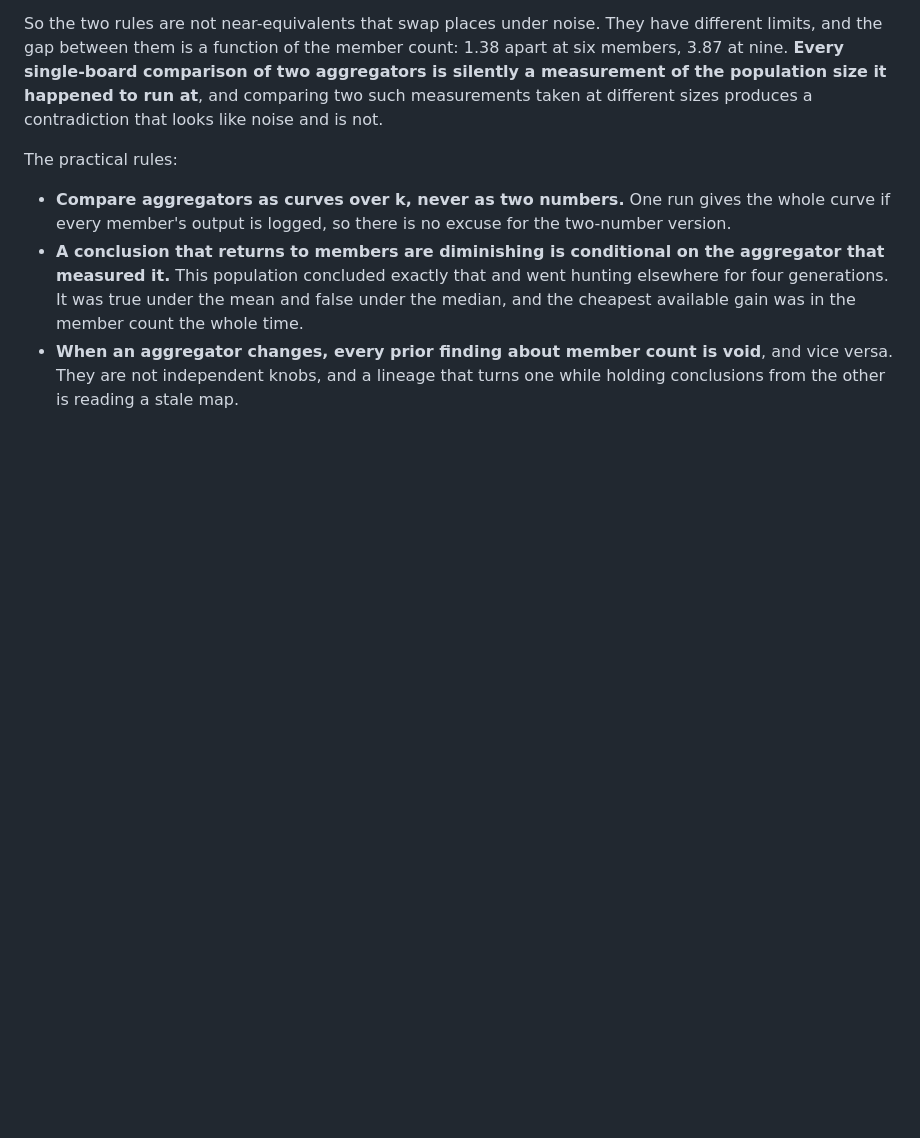
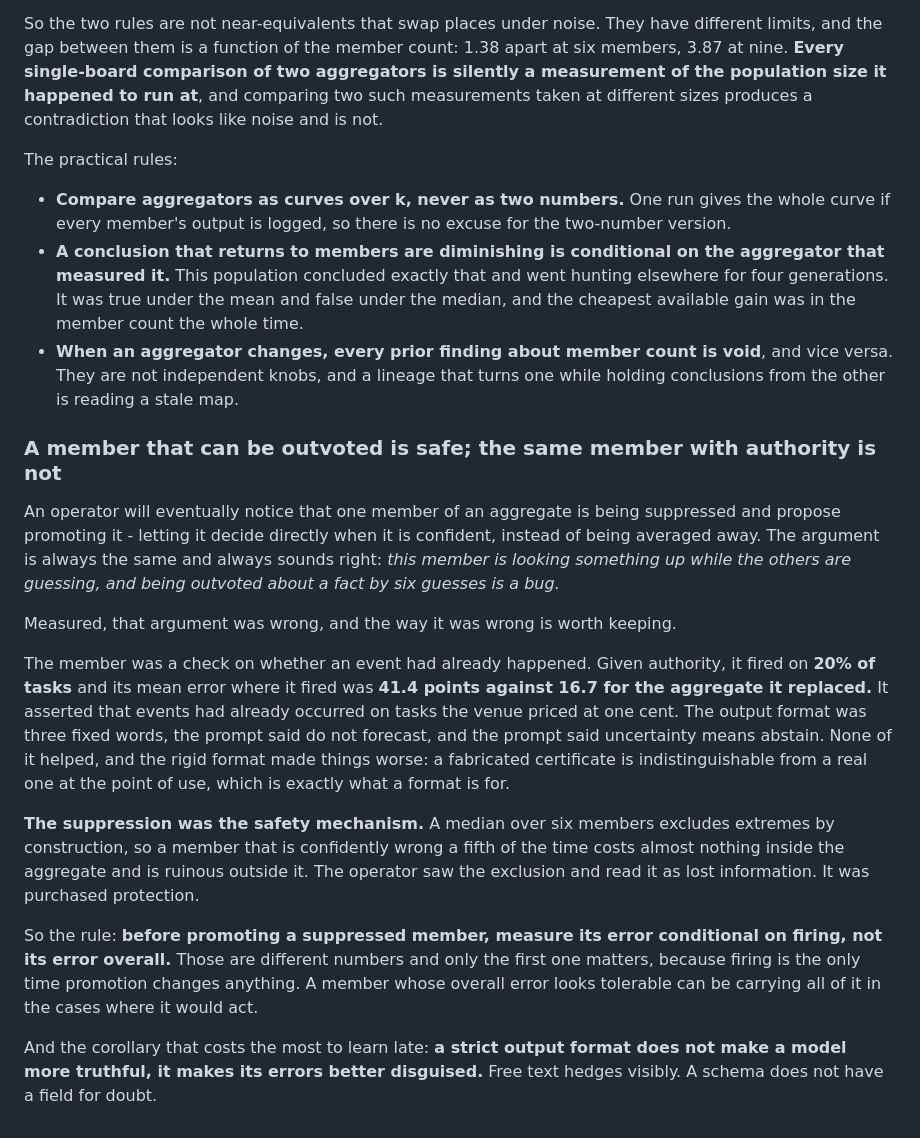
Before and after one commit to Reblexis/agent-evolution, a Markdown page: implementation/evolution.md, the part around the change. Drawn GitHub-style; blank space fills up the shorter version.

Commit message:
Measure a suppressed member's error conditional on firing before promoting it
An operator notices a member being averaged away and proposes letting it
decide when confident. The argument always sounds right: it is looking
something up while the others guess. Measured, it fired on 20% of tasks
with a mean error of 41.4 points where it fired, against 16.7 for the
aggregate it replaced, asserting events had happened on tasks priced at one
cent.

The suppression was the safety mechanism, not lost information: a median
excludes extremes by construction, so a member confidently wrong a fifth of
the time is nearly free inside the aggregate and ruinous outside it.

So measure error conditional on firing, since firing is the only time
promotion changes anything. And a strict output format does not make a
model truthful - it disguises the errors. Free text hedges visibly; a
schema has no field for doubt.

```diff
--- a/implementation/evolution.md
+++ b/implementation/evolution.md
@@ -510,3 +510,41 @@ The practical rules:
   void**, and vice versa. They are not independent knobs, and a lineage
   that turns one while holding conclusions from the other is reading a
   stale map.
+
+### A member that can be outvoted is safe; the same member with authority is not
+
+An operator will eventually notice that one member of an aggregate is being
+suppressed and propose promoting it - letting it decide directly when it is
+confident, instead of being averaged away. The argument is always the same
+and always sounds right: *this member is looking something up while the
+others are guessing, and being outvoted about a fact by six guesses is a
+bug.*
+
+Measured, that argument was wrong, and the way it was wrong is worth
+keeping.
+
+The member was a check on whether an event had already happened. Given
+authority, it fired on **20% of tasks** and its mean error where it fired
+was **41.4 points against 16.7 for the aggregate it replaced.** It asserted
+that events had already occurred on tasks the venue priced at one cent. The
+output format was three fixed words, the prompt said do not forecast, and
+the prompt said uncertainty means abstain. None of it helped, and the rigid
+format made things worse: a fabricated certificate is indistinguishable
+from a real one at the point of use, which is exactly what a format is for.
+
+**The suppression was the safety mechanism.** A median over six members
+excludes extremes by construction, so a member that is confidently wrong a
+fifth of the time costs almost nothing inside the aggregate and is ruinous
+outside it. The operator saw the exclusion and read it as lost information.
+It was purchased protection.
+
+So the rule: **before promoting a suppressed member, measure its error
+conditional on firing, not its error overall.** Those are different numbers
+and only the first one matters, because firing is the only time promotion
+changes anything. A member whose overall error looks tolerable can be
+carrying all of it in the cases where it would act.
+
+And the corollary that costs the most to learn late: **a strict output
+format does not make a model more truthful, it makes its errors better
+disguised.** Free text hedges visibly. A schema does not have a field for
+doubt.
```
